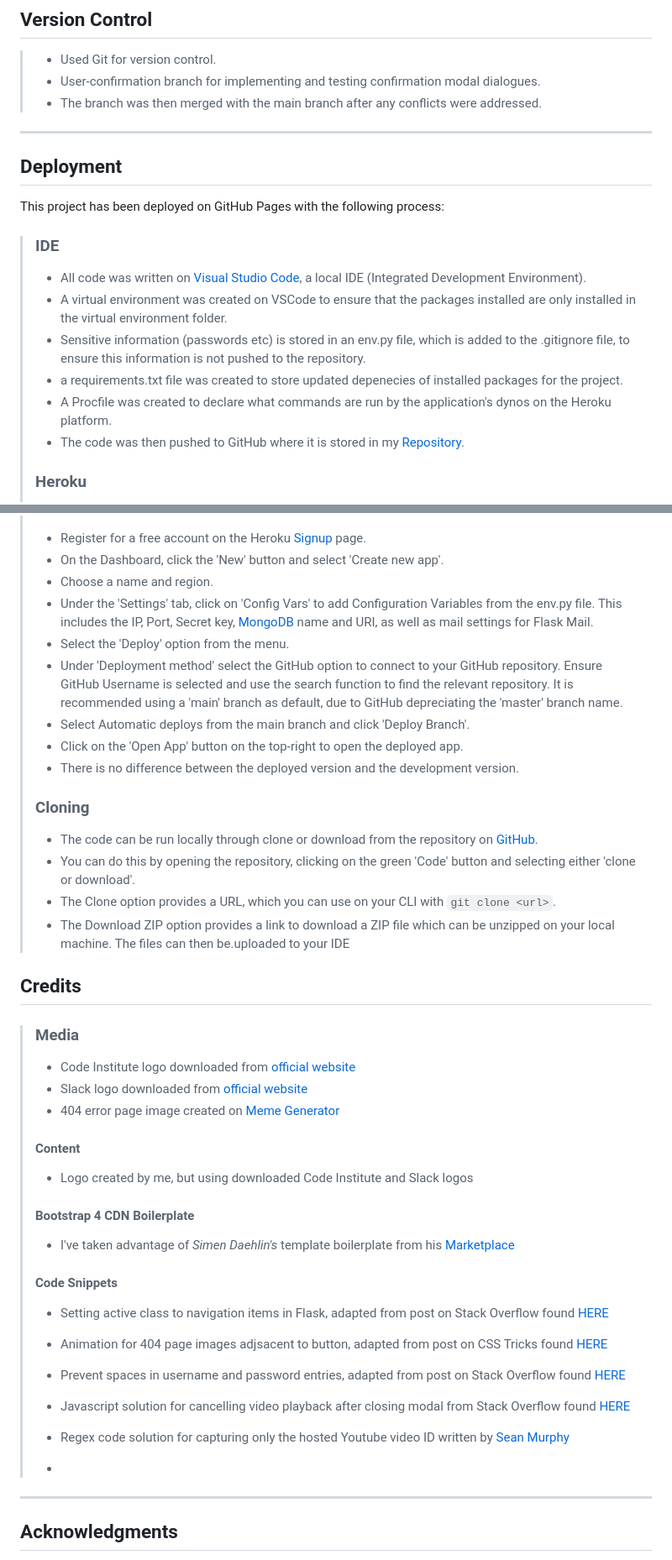
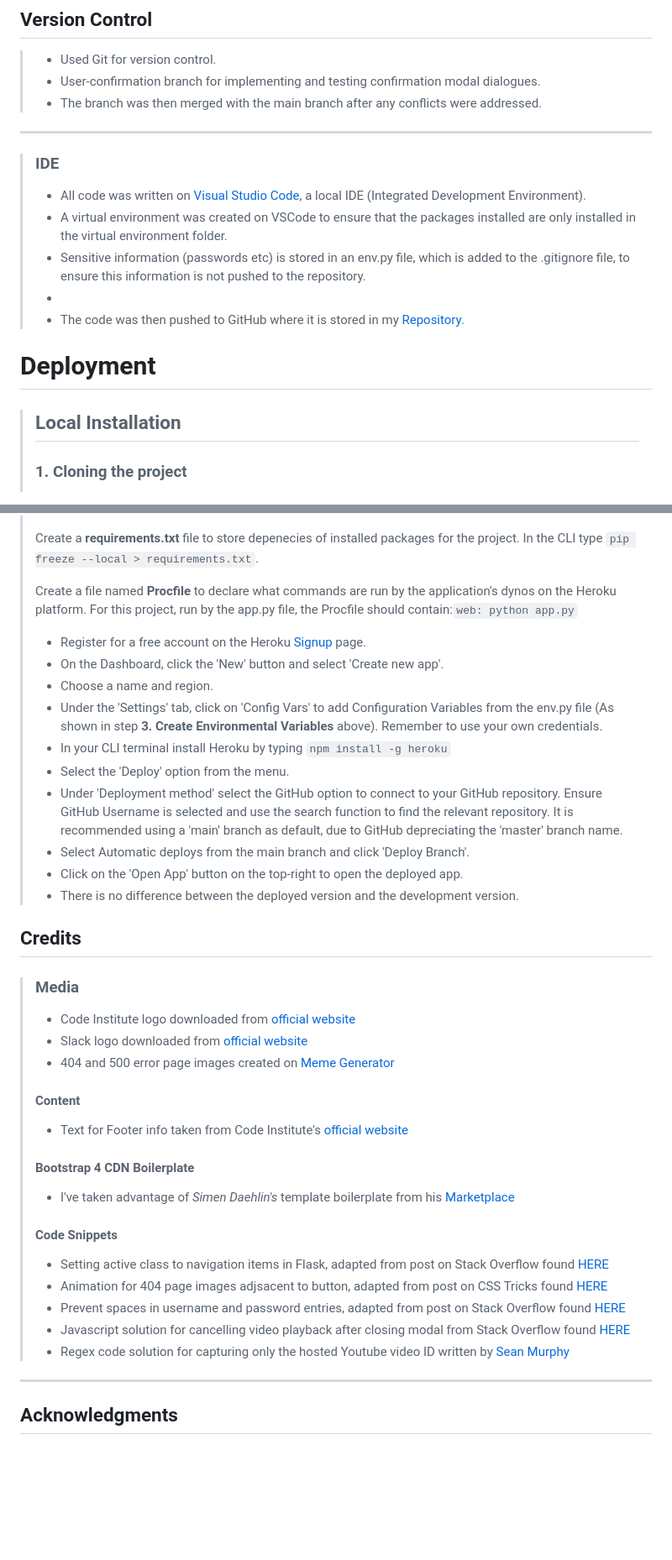
Before and after one commit to JimLynx/Channel-Lead-Resources, a Markdown page: README.md, 2 parts joined by grey strips. Shown: that part at 84% size. Rendered like a GitHub page; blank space fills up the shorter version.

Commit message:
Update Deployment writeup on Readme.md

```diff
--- a/README.md
+++ b/README.md
@@ -326,18 +329,15 @@ Site deployed on Heroku [HERE](https://channel-lead-resources.herokuapp.com/)
 
 ---
 
-## Deployment
-
-This project has been deployed on GitHub Pages with the following process:
-
 > ### IDE
 >
 > - All code was written on [Visual Studio Code](https://code.visualstudio.com/), a local IDE (Integrated Development Environment).
 > - A virtual environment was created on VSCode to ensure that the packages installed are only installed in the virtual environment folder.
 > - Sensitive information (passwords etc) is stored in an env.py file, which is added to the .gitignore file, to ensure this information is not pushed to the repository.
-> - a requirements.txt file was created to store updated depenecies of installed packages for the project.
-> - A Procfile was created to declare what commands are run by the application's dynos on the Heroku platform.
+> -
 > - The code was then pushed to GitHub where it is stored in my [Repository](https://github.com/JimLynx/Channel-Lead-Resources).
 >
-> ### Heroku
+# Deployment
+> ## Local Installation
+> ### 1. Cloning the project
 >
@@ -345,33 +439,32 @@ This project has been deployed on GitHub Pages with the following process:
 > Deployment process is as follows:
+>
+> Create a **requirements.txt** file to store depenecies of installed packages for the project. In the CLI type `pip freeze --local > requirements.txt`.
+>
+> Create a file named **Procfile** to declare what commands are run by the application's dynos on the Heroku platform. For this project, run by the app.py file, the Procfile should contain:`web: python app.py`
 >
 > - Register for a free account on the Heroku [Signup](https://signup.heroku.com/login) page.
 > - On the Dashboard, click the 'New' button and select 'Create new app'.
 > - Choose a name and region.
-> - Under the 'Settings' tab, click on 'Config Vars' to add Configuration Variables from the env.py file. This includes the IP, Port, Secret key, [MongoDB](https://www.mongodb.com/) name and URI, as well as mail settings for Flask Mail.
+> - Under the 'Settings' tab, click on 'Config Vars' to add Configuration Variables from the env.py file (As shown in step **3. Create Environmental Variables** above). Remember to use your own credentials.
+> - In your CLI terminal install Heroku by typing `npm install -g heroku`
 > - Select the 'Deploy' option from the menu.
 > - Under 'Deployment method' select the GitHub option to connect to your GitHub repository. Ensure GitHub Username is selected and use the search function to find the relevant repository. It is recommended using a 'main' branch as default, due to GitHub depreciating the 'master' branch name.
 > - Select Automatic deploys from the main branch and click 'Deploy Branch'.
 > - Click on the 'Open App' button on the top-right to open the deployed app.
 > - There is no difference between the deployed version and the development version.
 >
-> ### Cloning
 >
-> - The code can be run locally through clone or download from the repository on [GitHub](https://github.com/JimLynx/Channel-Lead-Resources).
-> - You can do this by opening the repository, clicking on the green 'Code' button and selecting either 'clone or download'.
-> - The Clone option provides a URL, which you can use on your CLI with `git clone <url>`.
-> - The Download ZIP option provides a link to download a ZIP file which can be unzipped on your local machine. The files can then be.uploaded to your IDE
-
 ## Credits
 
 > ### Media
 >
 > - Code Institute logo downloaded from [official website](https://codeinstitute.net/)
 > - Slack logo downloaded from [official website](https://slack.com/)
-> - 404 error page image created on [Meme Generator](https://memegenerator.net/)
+> - 404 and 500 error page images created on [Meme Generator](https://memegenerator.net/)
 >
 > #### Content
 >
-> - Logo created by me, but using downloaded Code Institute and Slack logos
+> - Text for Footer info taken from Code Institute's [official website](https://codeinstitute.net/)
 >
 > #### Bootstrap 4 CDN Boilerplate
 >
@@ -384,8 +477,7 @@ This project has been deployed on GitHub Pages with the following process:
 > - Prevent spaces in username and password entries, adapted from post on Stack Overflow found [HERE](https://stackoverflow.com/a/14236954)
 > - Javascript solution for cancelling video playback after closing modal from Stack Overflow found [HERE](https://stackoverflow.com/a/54845883)
 > - Regex code solution for capturing only the hosted Youtube video ID written by [Sean Murphy](https://github.com/nazarja)
->
-> -
+
 ---
 
 ## Acknowledgments
```
Also changed, not shown: other parts of README.md (+99 -2 lines), static/img/cloning.png (added), static/img/local-deploy.png (added).
